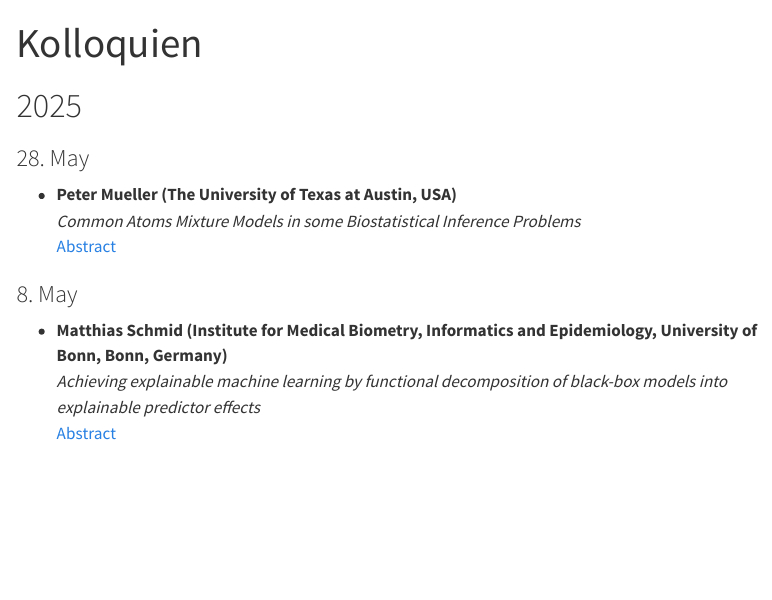
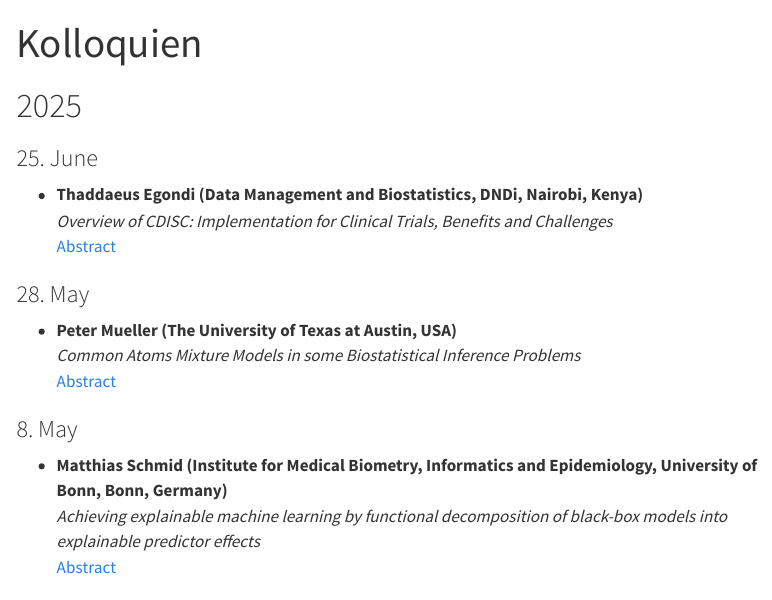
Before and after one commit to viennabiometrics/viennabiometrics.github.io, a Quarto document (kolloquien.qmd): the page in a window 1100 px wide, from its top. Rendered offline with R 4.5, knitr and Pandoc in place of Quarto, with nearby package versions; menus at the side of the page are left out.

Commit message:
Add Egondi

```diff
--- a/kolloquien.qmd
+++ b/kolloquien.qmd
@@ -10,6 +10,11 @@ resources:
 ---
 
 # 2025
+
+### 25. June
+- **Thaddaeus Egondi (Data Management and Biostatistics, DNDi, Nairobi, Kenya)**
+  *Overview of CDISC: Implementation for Clinical Trials, Benefits and Challenges*
+  [Abstract](abstracts/20250625_WBS_Egondi.pdf)
 
 ### 28. May
 - **Peter Mueller (The University of Texas at Austin, USA)**
```
Also changed, not shown: abstracts/20250625_WBS_Egondi.pdf (added), docs/search.json, 2 other files.
